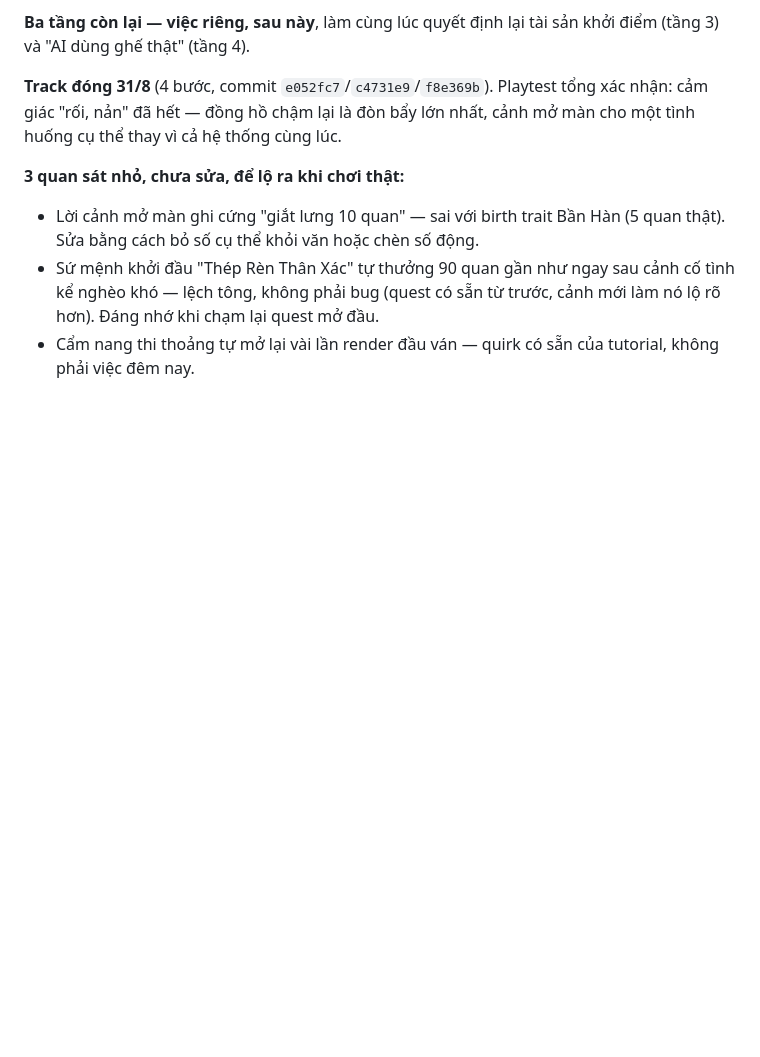
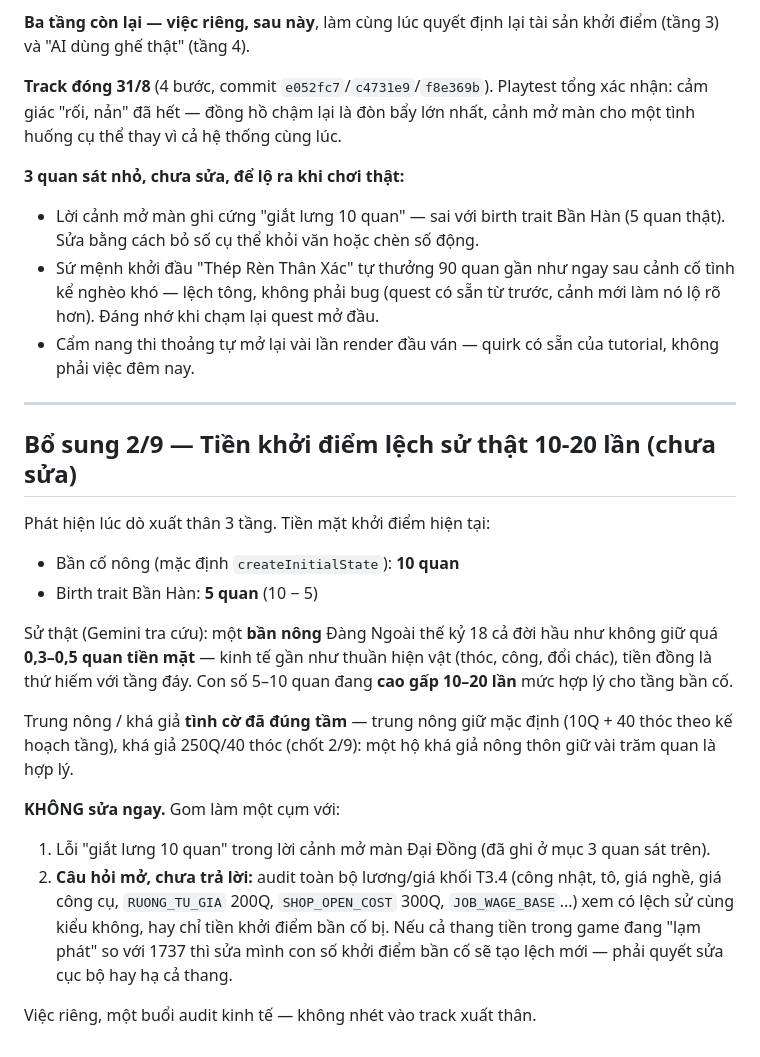
Before and after one commit to minhnhatzany/1737, a Markdown page: 1737-dinh-huong-28-8.md, the part around the change. Drawn GitHub-style; blank space fills up the shorter version.

```diff
--- a/1737-dinh-huong-28-8.md
+++ b/1737-dinh-huong-28-8.md
@@ -562,3 +562,32 @@ nhất, cảnh mở màn cho một tình huống cụ thể thay vì cả hệ t
   trước, cảnh mới làm nó lộ rõ hơn). Đáng nhớ khi chạm lại quest mở đầu.
 - Cẩm nang thi thoảng tự mở lại vài lần render đầu ván — quirk có sẵn của
   tutorial, không phải việc đêm nay.
+
+---
+
+## Bổ sung 2/9 — Tiền khởi điểm lệch sử thật 10-20 lần (chưa sửa)
+
+Phát hiện lúc dò xuất thân 3 tầng. Tiền mặt khởi điểm hiện tại:
+- Bần cố nông (mặc định `createInitialState`): **10 quan**
+- Birth trait Bần Hàn: **5 quan** (10 − 5)
+
+Sử thật (Gemini tra cứu): một **bần nông** Đàng Ngoài thế kỷ 18 cả đời hầu như
+không giữ quá **0,3–0,5 quan tiền mặt** — kinh tế gần như thuần hiện vật
+(thóc, công, đổi chác), tiền đồng là thứ hiếm với tầng đáy. Con số 5–10 quan
+đang **cao gấp 10–20 lần** mức hợp lý cho tầng bần cố.
+
+Trung nông / khá giả **tình cờ đã đúng tầm** — trung nông giữ mặc định
+(10Q + 40 thóc theo kế hoạch tầng), khá giả 250Q/40 thóc (chốt 2/9): một hộ
+khá giả nông thôn giữ vài trăm quan là hợp lý.
+
+**KHÔNG sửa ngay.** Gom làm một cụm với:
+1. Lỗi "giắt lưng 10 quan" trong lời cảnh mở màn Đại Đồng (đã ghi ở mục 3
+   quan sát trên).
+2. **Câu hỏi mở, chưa trả lời:** audit toàn bộ lương/giá khối T3.4 (công
+   nhật, tô, giá nghề, giá công cụ, `RUONG_TU_GIA` 200Q, `SHOP_OPEN_COST`
+   300Q, `JOB_WAGE_BASE`...) xem có lệch sử cùng kiểu không, hay chỉ tiền
+   khởi điểm bần cố bị. Nếu cả thang tiền trong game đang "lạm phát" so với
+   1737 thì sửa mình con số khởi điểm bần cố sẽ tạo lệch mới — phải quyết
+   sửa cục bộ hay hạ cả thang.
+
+Việc riêng, một buổi audit kinh tế — không nhét vào track xuất thân.
```
